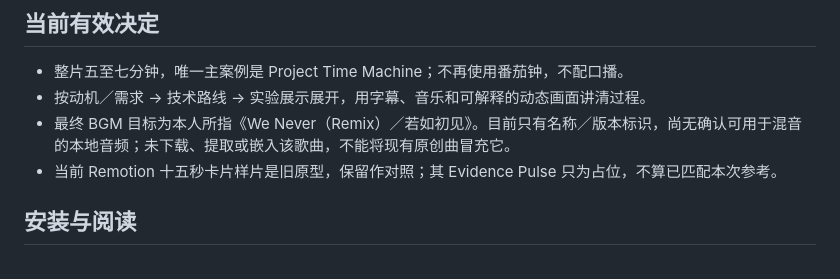
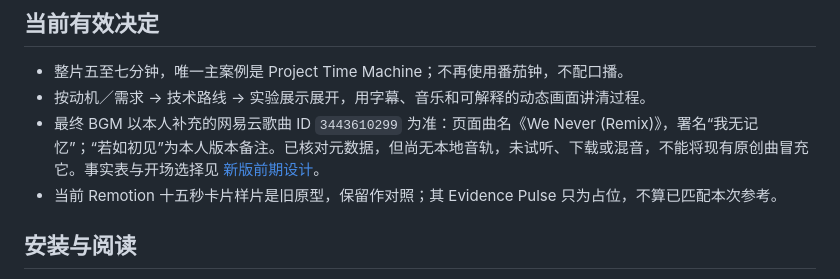
Before and after one commit to YYJ0226/project-time-machine, a Markdown page: docs/vibe-knowledge-film-adoption.md, the part around the change. Rendered like a GitHub page.

Commit message:
docs: verify requested song source and propose evidence-led Vibe openings (#19)

```diff
--- a/docs/vibe-knowledge-film-adoption.md
+++ b/docs/vibe-knowledge-film-adoption.md
@@ -6,7 +6,7 @@
 
 - 整片五至七分钟，唯一主案例是 Project Time Machine；不再使用番茄钟，不配口播。
 - 按动机／需求 → 技术路线 → 实验展示展开，用字幕、音乐和可解释的动态画面讲清过程。
-- 最终 BGM 目标为本人所指《We Never（Remix）／若如初见》。目前只有名称／版本标识，尚无确认可用于混音的本地音频；未下载、提取或嵌入该歌曲，不能将现有原创曲冒充它。
+- 最终 BGM 以本人补充的网易云歌曲 ID `3443610299` 为准：页面曲名《We Never (Remix)》，署名“我无记忆”；“若如初见”为本人版本备注。已核对元数据，但尚无本地音轨，未试听、下载或混音，不能将现有原创曲冒充它。事实表与开场选择见 [新版前期设计](vibe-film-facts-and-hooks.md)。
 - 当前 Remotion 十五秒卡片样片是旧原型，保留作对照；其 Evidence Pulse 只为占位，不算已匹配本次参考。
 
 ## 安装与阅读
```
Also changed, not shown: docs/vibe-film-facts-and-hooks.md (added, +69 -0 lines).
